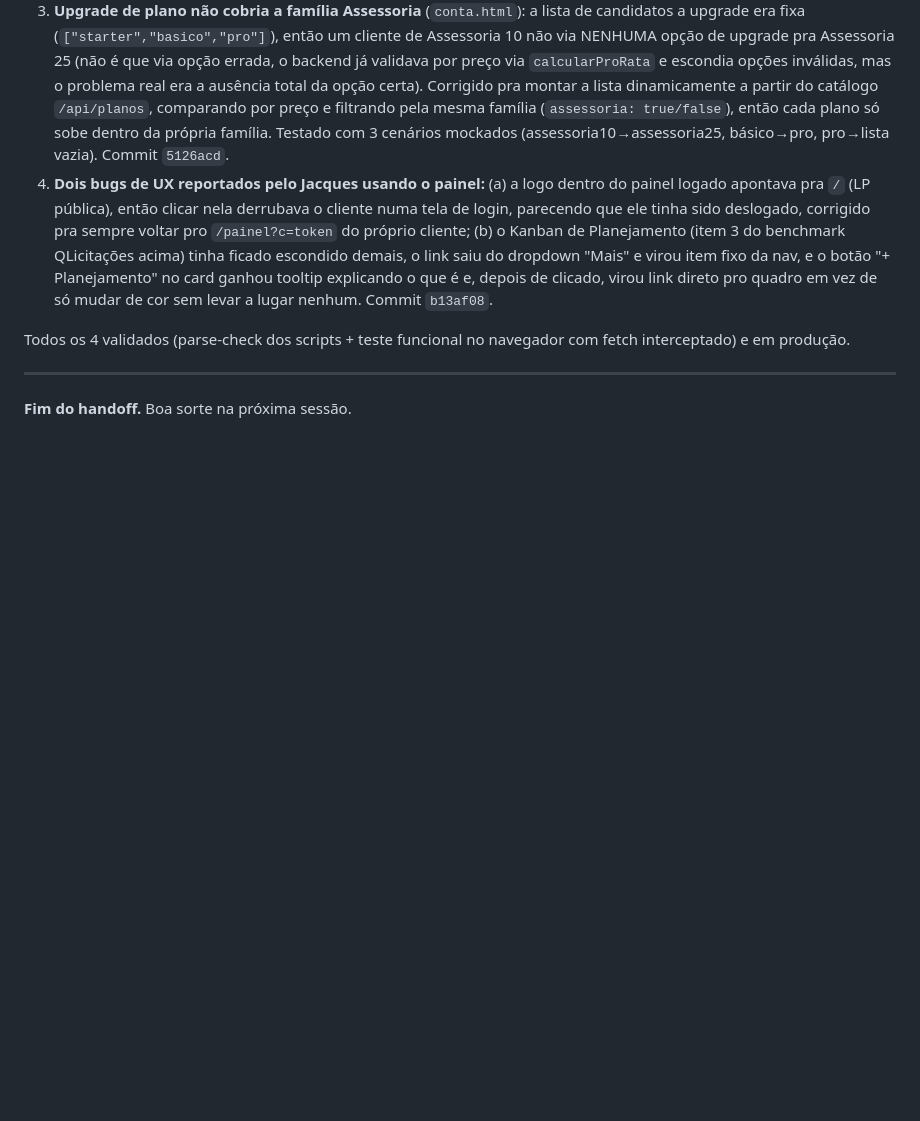
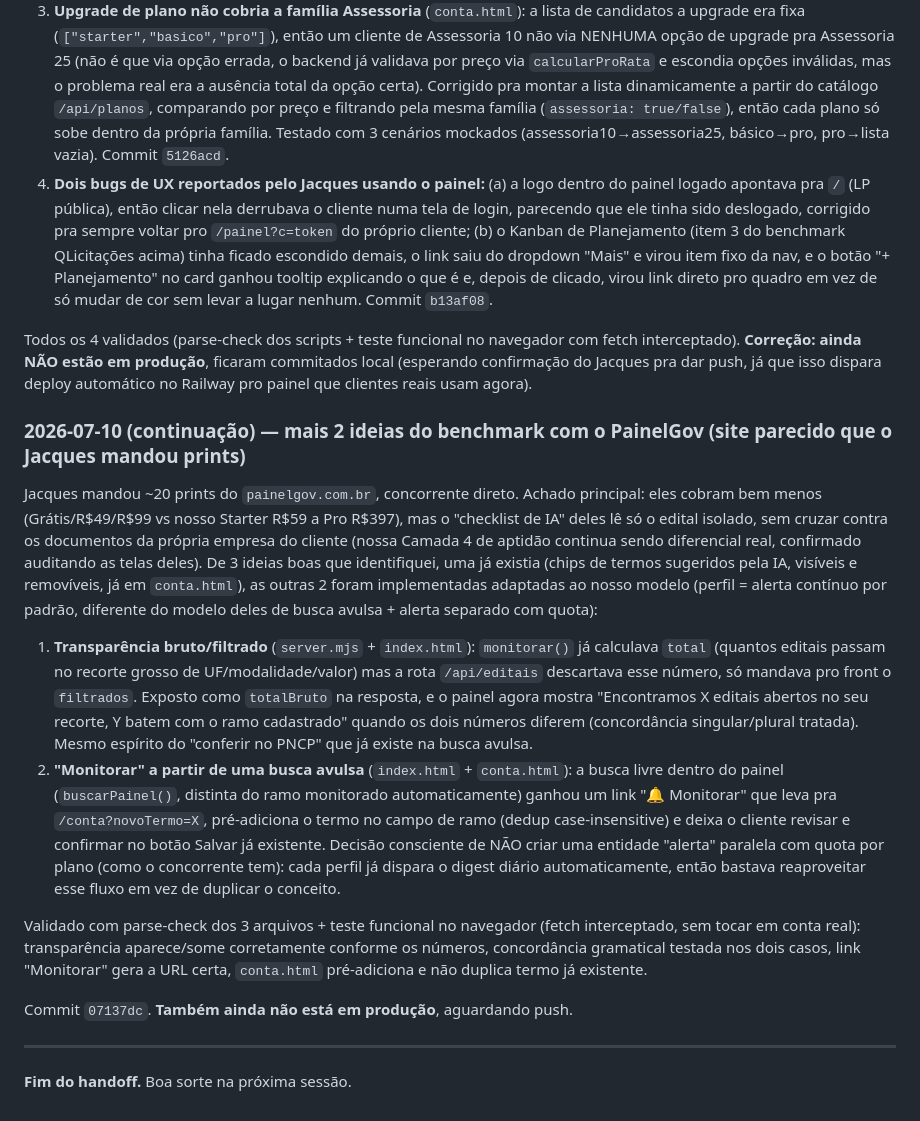
Before and after one commit to jacquesmoreira/contratax, a Markdown page: HANDOFF.md, the part around the change. Rendered like a GitHub page; blank space fills up the shorter version.

Commit message:
HANDOFF: corrige status de producao e registra as 2 novas melhorias
O handoff anterior tinha dito "em producao" pros 4 fixes pontuais por
engano, nada foi empurrado ainda. Corrigido, e adicionada a entrada do
benchmark com o PainelGov (transparencia bruto/filtrado + monitorar
termo de busca avulsa).

```diff
--- a/HANDOFF.md
+++ b/HANDOFF.md
@@ -1030,7 +1030,18 @@ Commits: `7aaea7f` (perfil), `d9eaa4a` (chips), `267d72c` (Kanban). Todos em pro
 3. **Upgrade de plano não cobria a família Assessoria** (`conta.html`): a lista de candidatos a upgrade era fixa (`["starter","basico","pro"]`), então um cliente de Assessoria 10 não via NENHUMA opção de upgrade pra Assessoria 25 (não é que via opção errada, o backend já validava por preço via `calcularProRata` e escondia opções inválidas, mas o problema real era a ausência total da opção certa). Corrigido pra montar a lista dinamicamente a partir do catálogo `/api/planos`, comparando por preço e filtrando pela mesma família (`assessoria: true/false`), então cada plano só sobe dentro da própria família. Testado com 3 cenários mockados (assessoria10→assessoria25, básico→pro, pro→lista vazia). Commit `5126acd`.
 4. **Dois bugs de UX reportados pelo Jacques usando o painel:** (a) a logo dentro do painel logado apontava pra `/` (LP pública), então clicar nela derrubava o cliente numa tela de login, parecendo que ele tinha sido deslogado, corrigido pra sempre voltar pro `/painel?c=token` do próprio cliente; (b) o Kanban de Planejamento (item 3 do benchmark QLicitações acima) tinha ficado escondido demais, o link saiu do dropdown "Mais" e virou item fixo da nav, e o botão "+ Planejamento" no card ganhou tooltip explicando o que é e, depois de clicado, virou link direto pro quadro em vez de só mudar de cor sem levar a lugar nenhum. Commit `b13af08`.
 
-Todos os 4 validados (parse-check dos scripts + teste funcional no navegador com fetch interceptado) e em produção.
+Todos os 4 validados (parse-check dos scripts + teste funcional no navegador com fetch interceptado). **Correção: ainda NÃO estão em produção**, ficaram commitados local (esperando confirmação do Jacques pra dar push, já que isso dispara deploy automático no Railway pro painel que clientes reais usam agora).
+
+### 2026-07-10 (continuação) — mais 2 ideias do benchmark com o PainelGov (site parecido que o Jacques mandou prints)
+
+Jacques mandou ~20 prints do `painelgov.com.br`, concorrente direto. Achado principal: eles cobram bem menos (Grátis/R$49/R$99 vs nosso Starter R$59 a Pro R$397), mas o "checklist de IA" deles lê só o edital isolado, sem cruzar contra os documentos da própria empresa do cliente (nossa Camada 4 de aptidão continua sendo diferencial real, confirmado auditando as telas deles). De 3 ideias boas que identifiquei, uma já existia (chips de termos sugeridos pela IA, visíveis e removíveis, já em `conta.html`), as outras 2 foram implementadas adaptadas ao nosso modelo (perfil = alerta contínuo por padrão, diferente do modelo deles de busca avulsa + alerta separado com quota):
+
+1. **Transparência bruto/filtrado** (`server.mjs` + `index.html`): `monitorar()` já calculava `total` (quantos editais passam no recorte grosso de UF/modalidade/valor) mas a rota `/api/editais` descartava esse número, só mandava pro front o `filtrados`. Exposto como `totalBruto` na resposta, e o painel agora mostra "Encontramos X editais abertos no seu recorte, Y batem com o ramo cadastrado" quando os dois números diferem (concordância singular/plural tratada). Mesmo espírito do "conferir no PNCP" que já existe na busca avulsa.
+2. **"Monitorar" a partir de uma busca avulsa** (`index.html` + `conta.html`): a busca livre dentro do painel (`buscarPainel()`, distinta do ramo monitorado automaticamente) ganhou um link "🔔 Monitorar" que leva pra `/conta?novoTermo=X`, pré-adiciona o termo no campo de ramo (dedup case-insensitive) e deixa o cliente revisar e confirmar no botão Salvar já existente. Decisão consciente de NÃO criar uma entidade "alerta" paralela com quota por plano (como o concorrente tem): cada perfil já dispara o digest diário automaticamente, então bastava reaproveitar esse fluxo em vez de duplicar o conceito.
+
+Validado com parse-check dos 3 arquivos + teste funcional no navegador (fetch interceptado, sem tocar em conta real): transparência aparece/some corretamente conforme os números, concordância gramatical testada nos dois casos, link "Monitorar" gera a URL certa, `conta.html` pré-adiciona e não duplica termo já existente.
+
+Commit `07137dc`. **Também ainda não está em produção**, aguardando push.
 
 ---
 
```
